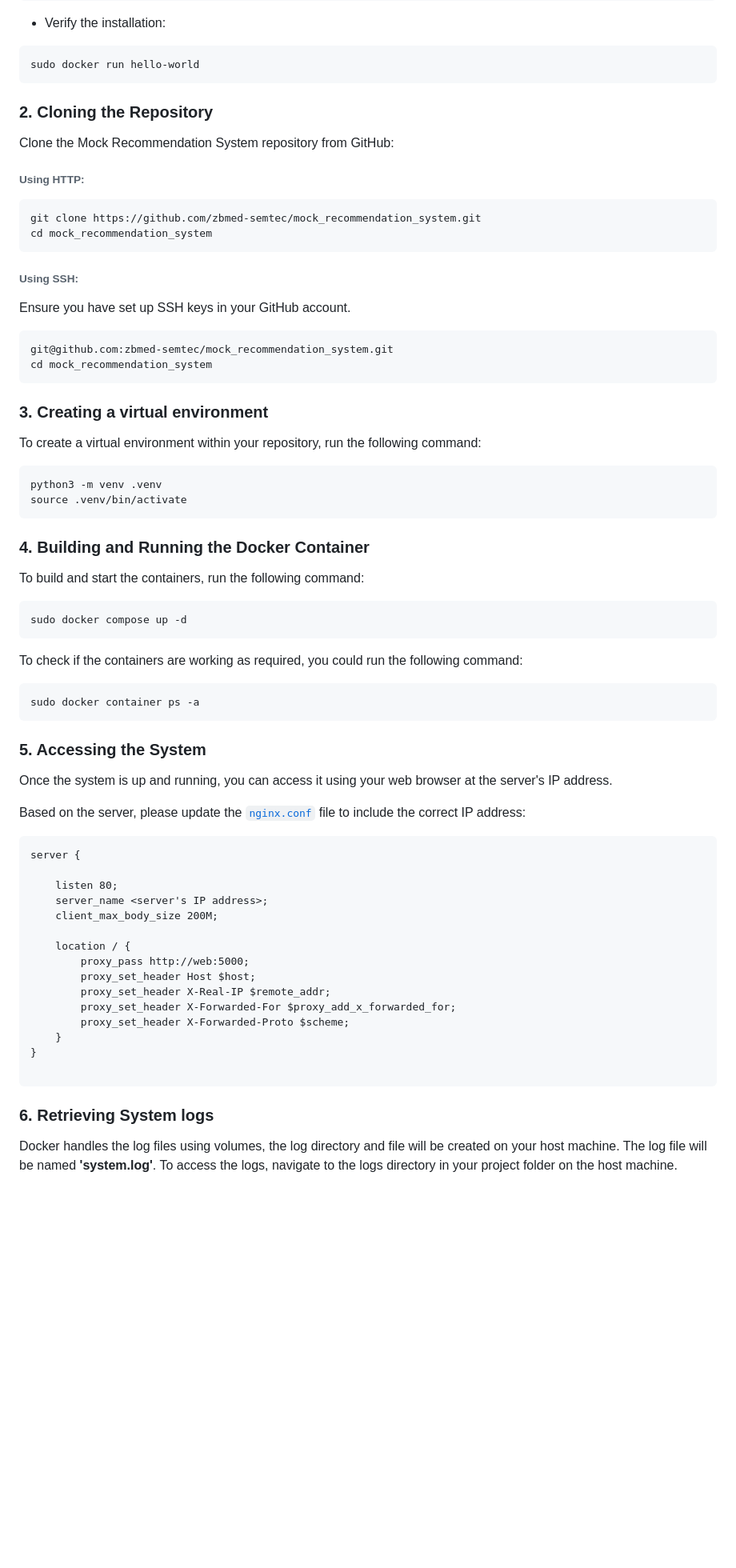
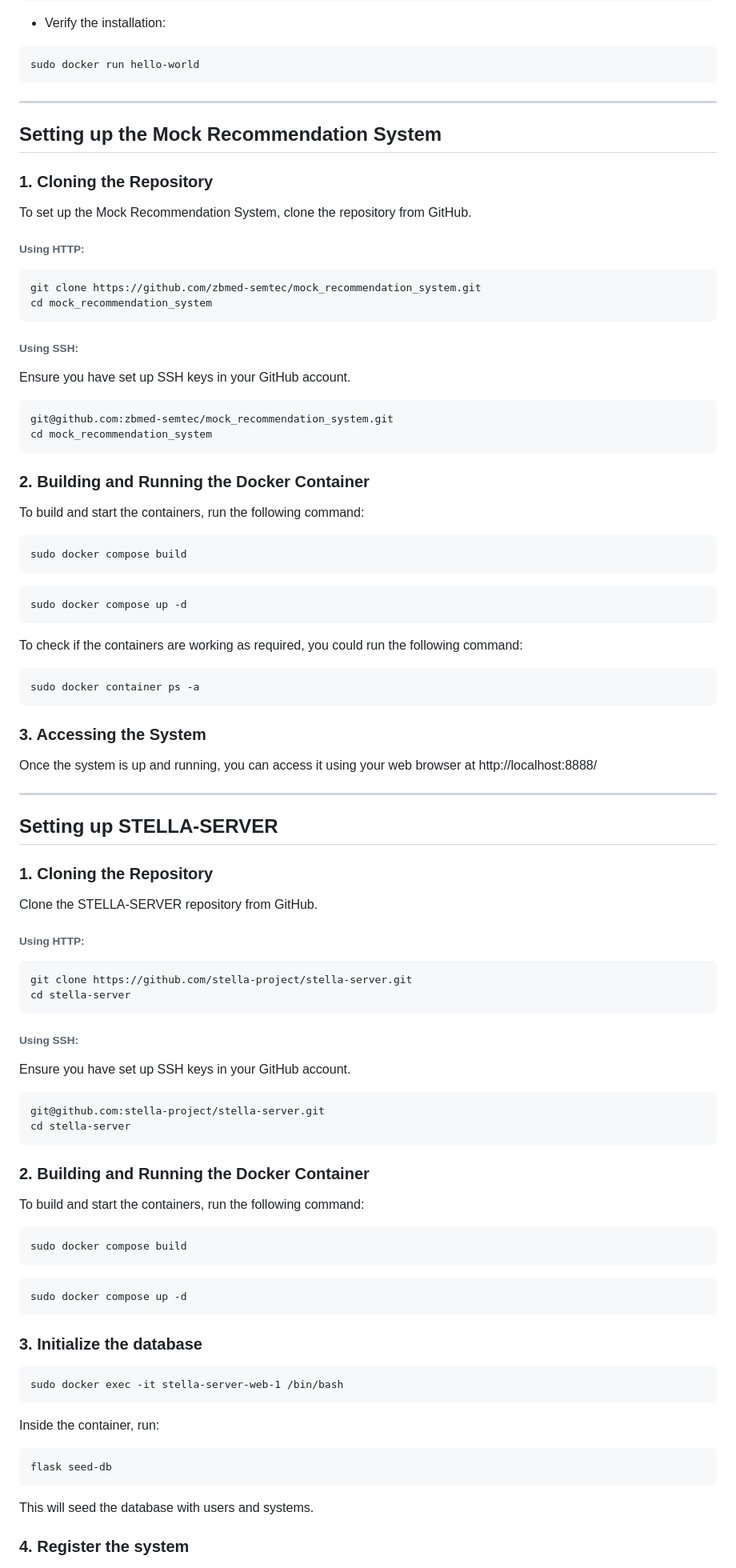
Before and after one commit to zbmed-semtec/mock_recommendation_system, a Markdown page: README.md, the part around one of its changes. Shown at 80% size. Drawn GitHub-style; blank space fills up the shorter version.

````diff
--- a/README.md
+++ b/README.md
@@ -126,9 +79,13 @@ sudo apt install docker-ce
 ```
 sudo docker run hello-world
 ```
-### 2. Cloning the Repository
 
-Clone the Mock Recommendation System repository from GitHub:
+------------
+
+## Setting up the Mock Recommendation System
+### 1. Cloning the Repository
+
+To set up the Mock Recommendation System, clone the repository from GitHub.
 
 ###### Using HTTP:
 
@@ -145,18 +102,13 @@ git@github.com:zbmed-semtec/mock_recommendation_system.git
 cd mock_recommendation_system
 ```
 
-### 3. Creating a virtual environment
+### 2. Building and Running the Docker Container
 
-To create a virtual environment within your repository, run the following command:
+To build and start the containers, run the following command:
 
 ```
-python3 -m venv .venv
-source .venv/bin/activate
+sudo docker compose build
 ```
-
-### 4. Building and Running the Docker Container
-
-To build and start the containers, run the following command:
 
 ```
 sudo docker compose up -d
@@ -168,30 +120,57 @@ To check if the containers are working as required, you could run the following
 sudo docker container ps -a
 ```
 
-### 5. Accessing the System
-Once the system is up and running, you can access it using your web browser at the server's IP address.
-
-Based on the server, please update the [`nginx.conf`](./nginx/nginx.conf) file to include the correct IP address:
+### 3. Accessing the System
+Once the system is up and running, you can access it using your web browser at http://localhost:8888/
 
 
-```
-server {
+------------
 
-    listen 80;
-    server_name <server's IP address>;
-    client_max_body_size 200M;
+## Setting up STELLA-SERVER
 
-    location / {
-        proxy_pass http://web:5000;
-        proxy_set_header Host $host;
-        proxy_set_header X-Real-IP $remote_addr;
-        proxy_set_header X-Forwarded-For $proxy_add_x_forwarded_for;
-        proxy_set_header X-Forwarded-Proto $scheme;
-    }
-}
+### 1. Cloning the Repository
+
+Clone the STELLA-SERVER repository from GitHub.
+
+###### Using HTTP:
 
 ```
+git clone https://github.com/stella-project/stella-server.git
+cd stella-server
+```
+###### Using SSH:
+Ensure you have set up SSH keys in your GitHub account.
 
-### 6. Retrieving System logs
+```
+git@github.com:stella-project/stella-server.git
+cd stella-server
+```
 
-Docker handles the log files using volumes, the log directory and file will be created on your host machine. The log file will be named **'system.log'**. To access the logs, navigate to the logs directory in your project folder on the host machine.
+### 2. Building and Running the Docker Container
+
+To build and start the containers, run the following command:
+
+```
+sudo docker compose build
+```
+
+```
+sudo docker compose up -d
+```
+
+### 3. Initialize the database
+
+```
+sudo docker exec -it stella-server-web-1 /bin/bash
+```
+
+Inside the container, run:
+
+```
+flask seed-db
+```
+
+This will seed the database with users and systems.
+
+### 4. Register the system
+
````
Also changed, not shown: other parts of README.md (+194 -78 lines).
